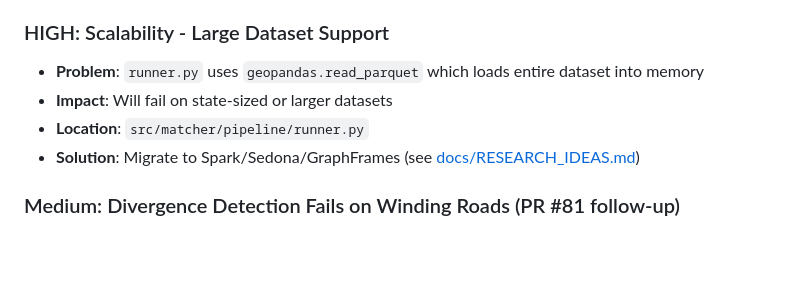
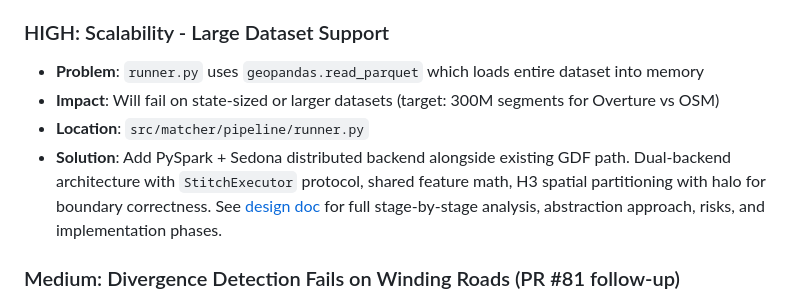
Before and after one commit to brad-richardson/crosswalk, a Markdown page: TODO.md, the part around the change. GitHub-like rendering; blank space fills up the shorter version.

```diff
--- a/TODO.md
+++ b/TODO.md
@@ -12,9 +12,9 @@ Actionable backlog for the road network matcher.
 ### HIGH: Scalability - Large Dataset Support
 
 - **Problem**: `runner.py` uses `geopandas.read_parquet` which loads entire dataset into memory
-- **Impact**: Will fail on state-sized or larger datasets
+- **Impact**: Will fail on state-sized or larger datasets (target: 300M segments for Overture vs OSM)
 - **Location**: `src/matcher/pipeline/runner.py`
-- **Solution**: Migrate to Spark/Sedona/GraphFrames (see [docs/RESEARCH_IDEAS.md](docs/RESEARCH_IDEAS.md#spark-migration-research-jan-2026))
+- **Solution**: Add PySpark + Sedona distributed backend alongside existing GDF path. Dual-backend architecture with `StitchExecutor` protocol, shared feature math, H3 spatial partitioning with halo for boundary correctness. See [design doc](docs/plans/2026-02-22-spark-dual-backend-design.md) for full stage-by-stage analysis, abstraction approach, risks, and implementation phases.
 
 ### Medium: Divergence Detection Fails on Winding Roads (PR #81 follow-up)
 
```
Also changed, not shown: docs/plans/2026-02-22-spark-dual-backend-design.md (added, +248 -0 lines).
